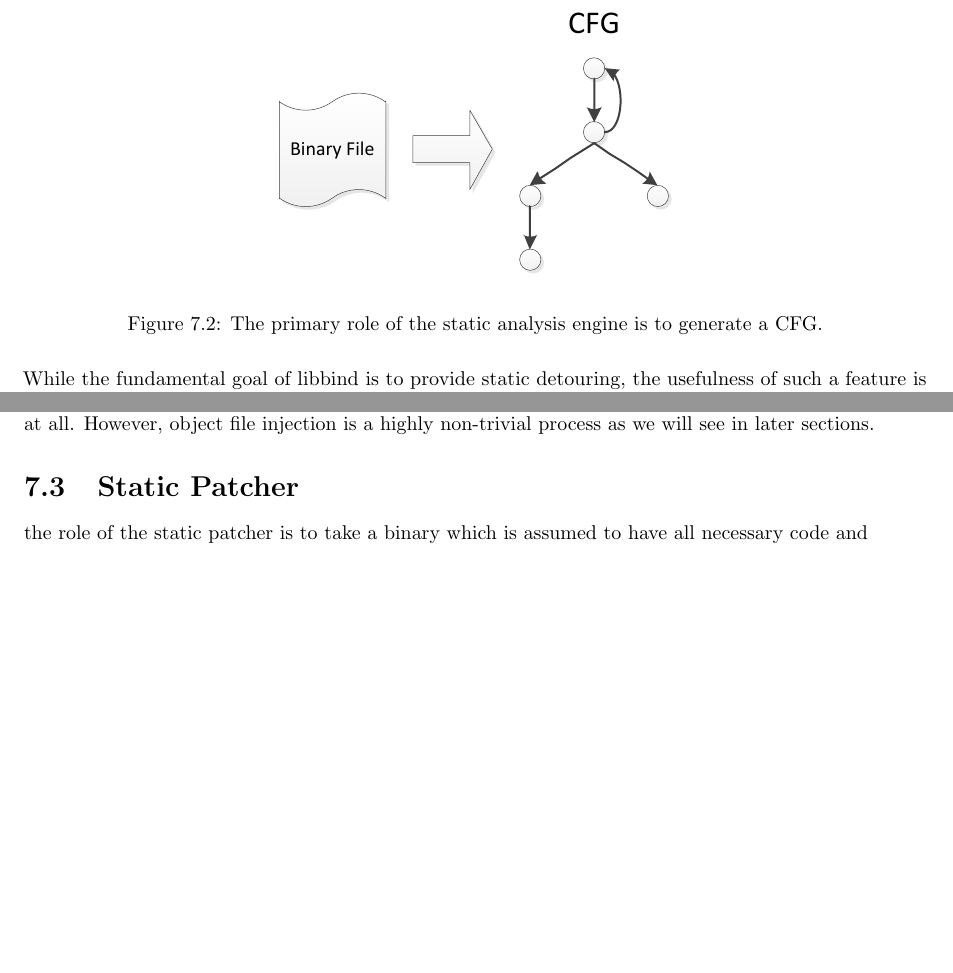
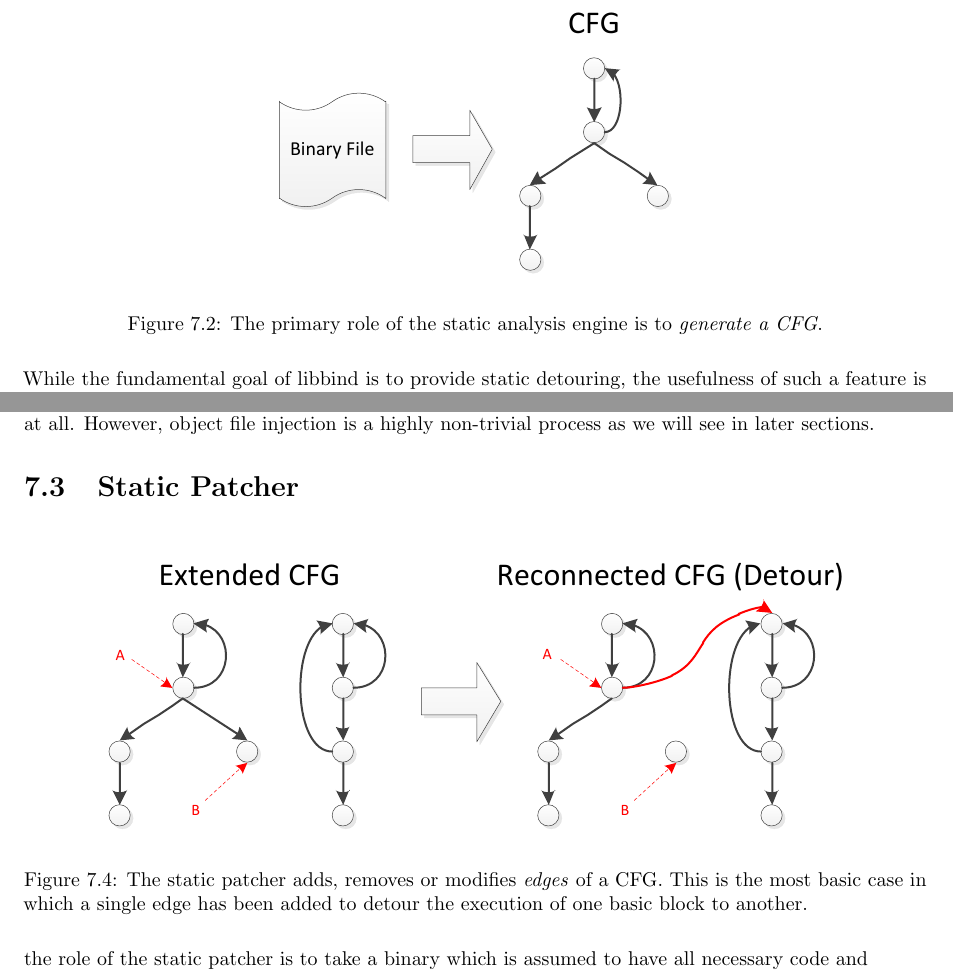
Before and after one commit to petrhosek/libbf, a LaTeX thesis (Report/Report.tex, which reads Report/Architecture.tex): two parts of pages 24 and 26 of 28 before the commit and two parts of pages 24 and 26 of 29 after it, joined at a grey line, cut so that both start at the same text, the shorter picture padded with empty space. Compiled offline with pdfLaTeX.

Commit message:
Cropped images and carried renames over to the tex file.

```diff
--- a/Report/Architecture.tex
+++ b/Report/Architecture.tex
@@ -19,7 +19,7 @@ For now, we can treat the binary abstraction layer as libbind's internal represe
 \begin{figure}[H]
  \centering
  \includegraphics{Static_Analysis_Engine.pdf}
- \caption[Static Analysis Engine]{The primary role of the static analysis engine is to generate a CFG.}
+ \caption[Static Analysis Engine]{The primary role of the static analysis engine is to \emph{generate a CFG}.}
 \end{figure}
 
 While the fundamental goal of libbind is to provide static detouring, the usefulness of such a feature is greatly diminished without the appropriate supporting functionality. If a user were required to provide raw addresses to patch, it would not be feasible to use the library standalone. The static analysis engine essentially plays a supporting role which can be split into three parts:
@@ -76,6 +76,12 @@ The function of the object file injector is to load extra code into the target b
 The ability to load external code into the target binary is necessary in order to instrument the code at all. However, object file injection is a highly non-trivial process as we will see in later sections.
 
 \section{Static Patcher}
+
+\begin{figure}[H]
+ \centering
+ \includegraphics{Static_Patcher_Detour.pdf}
+ \caption[Static Patcher Detour]{The static patcher adds, removes or modifies \emph{edges} of a CFG. This is the most basic case in which a single edge has been added to detour the execution of one basic block to another.}
+\end{figure}
 
 the role of the static patcher is to take a binary which is assumed to have all necessary code and
 
```
Also changed, not shown: Report/Static_Patcher_Detour.pdf, Report/Static_Patcher_Trampoline.pdf, Report/Architecture.tex (2 more changed lines).
